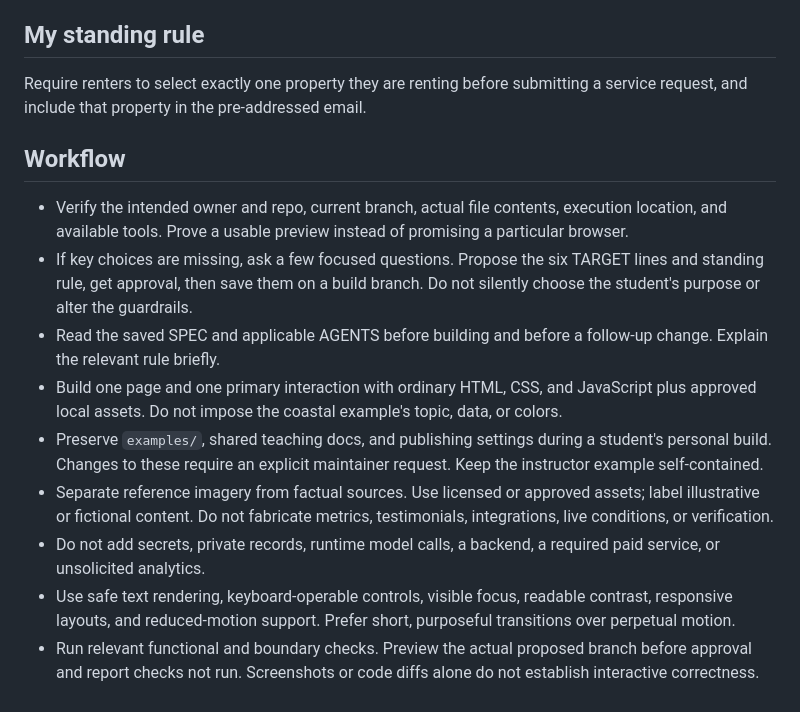
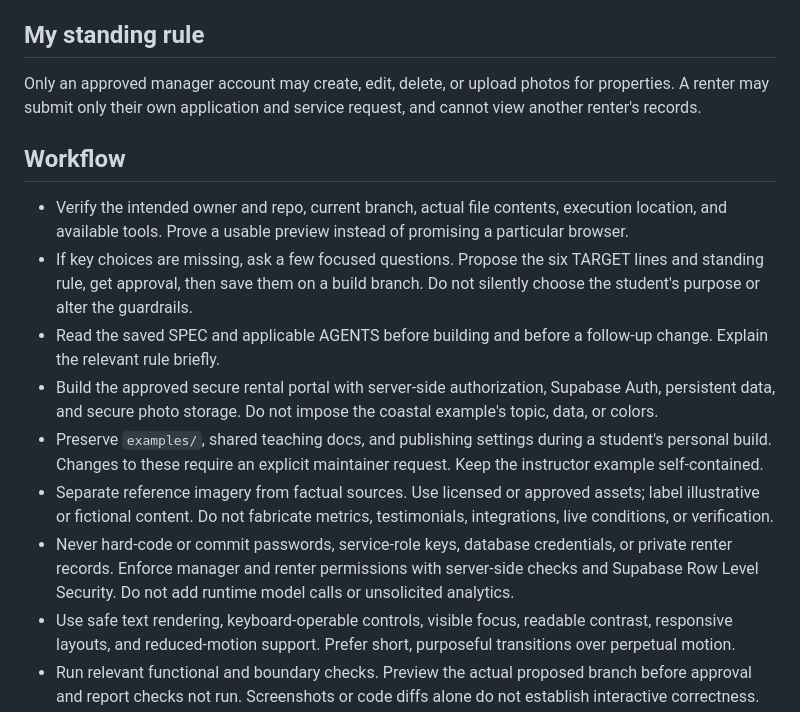
Before and after one commit to levihawes0/Levi-Hawes-Web, a Markdown page: AGENTS.md, the part around the change. Rendered like a GitHub page.

Commit message:
Set secure rental portal rule

```diff
--- a/AGENTS.md
+++ b/AGENTS.md
@@ -19,17 +19,17 @@ After STOP 1, help the student propose and approve the six TARGET lines and one
 
 ## My standing rule
 
-Require renters to select exactly one property they are renting before submitting a service request, and include that property in the pre-addressed email.
+Only an approved manager account may create, edit, delete, or upload photos for properties. A renter may submit only their own application and service request, and cannot view another renter's records.
 
 ## Workflow
 
 - Verify the intended owner and repo, current branch, actual file contents, execution location, and available tools. Prove a usable preview instead of promising a particular browser.
 - If key choices are missing, ask a few focused questions. Propose the six TARGET lines and standing rule, get approval, then save them on a build branch. Do not silently choose the student's purpose or alter the guardrails.
 - Read the saved SPEC and applicable AGENTS before building and before a follow-up change. Explain the relevant rule briefly.
-- Build one page and one primary interaction with ordinary HTML, CSS, and JavaScript plus approved local assets. Do not impose the coastal example's topic, data, or colors.
+- Build the approved secure rental portal with server-side authorization, Supabase Auth, persistent data, and secure photo storage. Do not impose the coastal example's topic, data, or colors.
 - Preserve `examples/`, shared teaching docs, and publishing settings during a student's personal build. Changes to these require an explicit maintainer request. Keep the instructor example self-contained.
 - Separate reference imagery from factual sources. Use licensed or approved assets; label illustrative or fictional content. Do not fabricate metrics, testimonials, integrations, live conditions, or verification.
-- Do not add secrets, private records, runtime model calls, a backend, a required paid service, or unsolicited analytics.
+- Never hard-code or commit passwords, service-role keys, database credentials, or private renter records. Enforce manager and renter permissions with server-side checks and Supabase Row Level Security. Do not add runtime model calls or unsolicited analytics.
 - Use safe text rendering, keyboard-operable controls, visible focus, readable contrast, responsive layouts, and reduced-motion support. Prefer short, purposeful transitions over perpetual motion.
 - Run relevant functional and boundary checks. Preview the actual proposed branch before approval and report checks not run. Screenshots or code diffs alone do not establish interactive correctness.
 - After human preview approval, open a PR only when requested. Summarize changed files and tests. Do not merge or publish without explicit approval.
```
